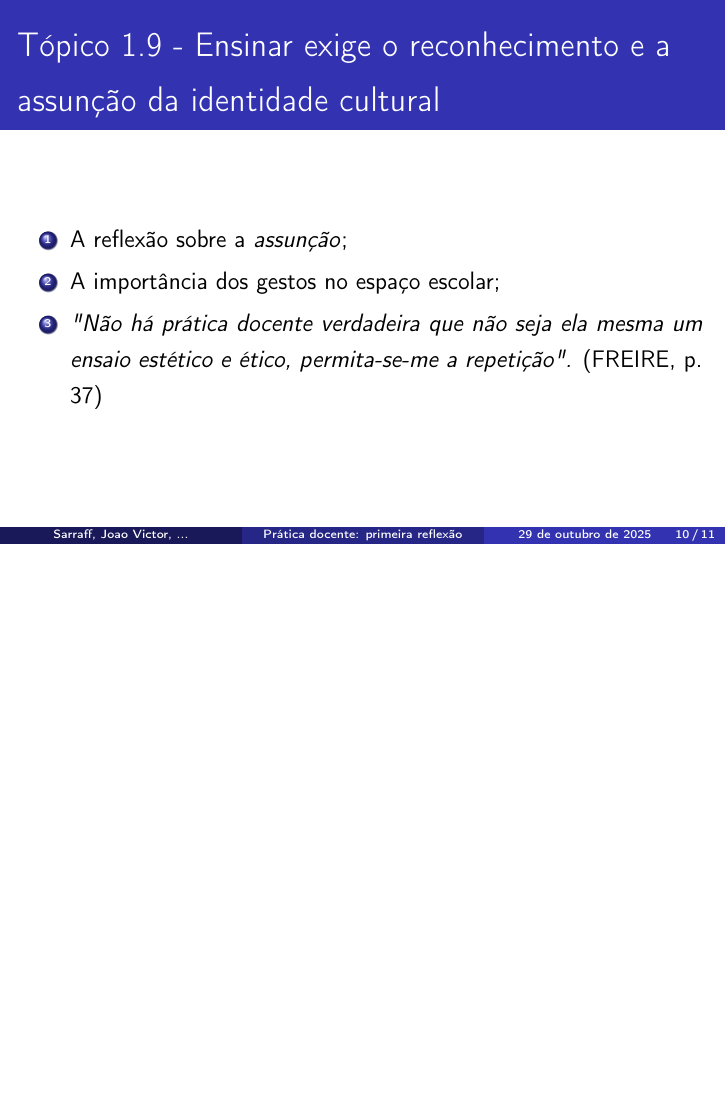
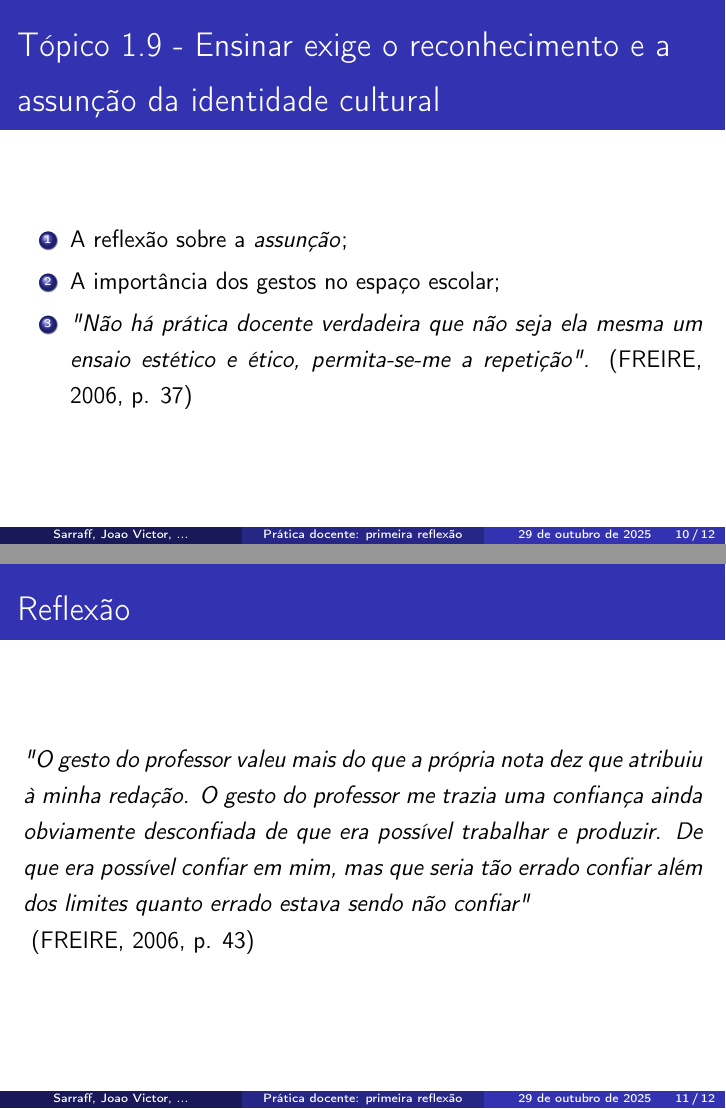
Before and after one commit to ovictorjo3/Trabalho_Didatica, LaTeX slides (main.tex): page 18 of 19 before the commit and pages 18 and 19 of 20 after it, the two joined at a grey line, the shorter picture padded with empty space. Compiled offline with pdfLaTeX.

Commit message:
reflexao - parte joao victor

```diff
--- a/main.tex
+++ b/main.tex
@@ -154,8 +154,18 @@ Sterphanlliny Sarraff\inst{1} \and Joao Victor\inst{2} \and Marcos Maurício\ins
 			\justifying
 			\item A reflexão sobre a \textit{assunção}; \\
 			\item A importância dos gestos no espaço escolar; \\
-			\item \textit{"Não há prática docente verdadeira que não seja ela mesma um ensaio estético e ético, permita-se-me a repetição".}  (FREIRE, p. 37)
+			\item \textit{"Não há prática docente verdadeira que não seja ela mesma um ensaio estético e ético, permita-se-me a repetição".}  (FREIRE, 2006, p. 37)
+
 		\end{enumerate}
+	\end{frame}
+
+	\begin{frame}{Reflexão}
+		\justifying
+
+		\textit{"O gesto do professor valeu mais do que a própria
+			nota dez que atribuiu à minha redação. O gesto do
+			professor me trazia uma confiança ainda obviamente desconfiada de que era possível trabalhar e produzir. De que era possível confiar em mim, mas que seria tão errado confiar além dos
+			limites quanto errado estava sendo não confiar"} \\ \ (FREIRE, 2006, p. 43)
 	\end{frame}
 
 \section{Referências}
```
Also changed, not shown: main.pdf, main.tex (2 more changed lines), 5 other files.
